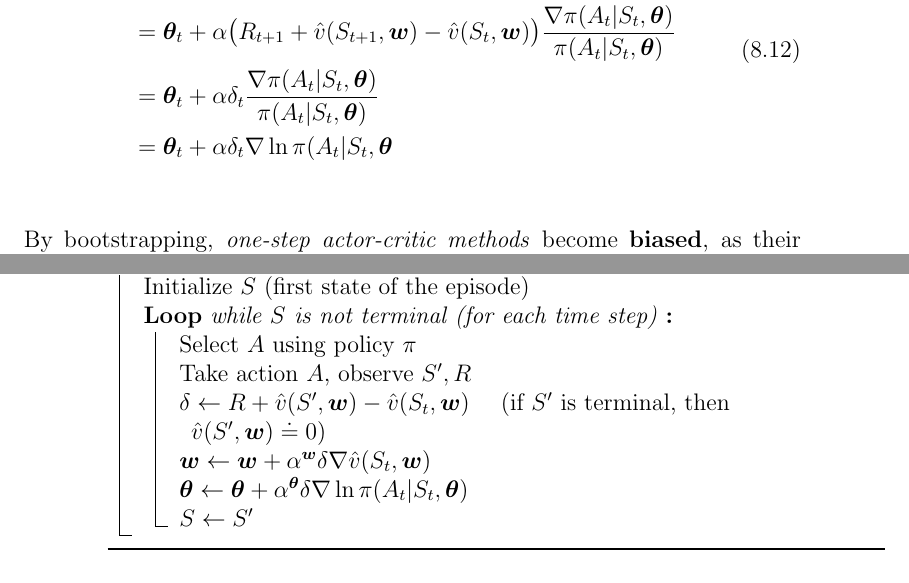
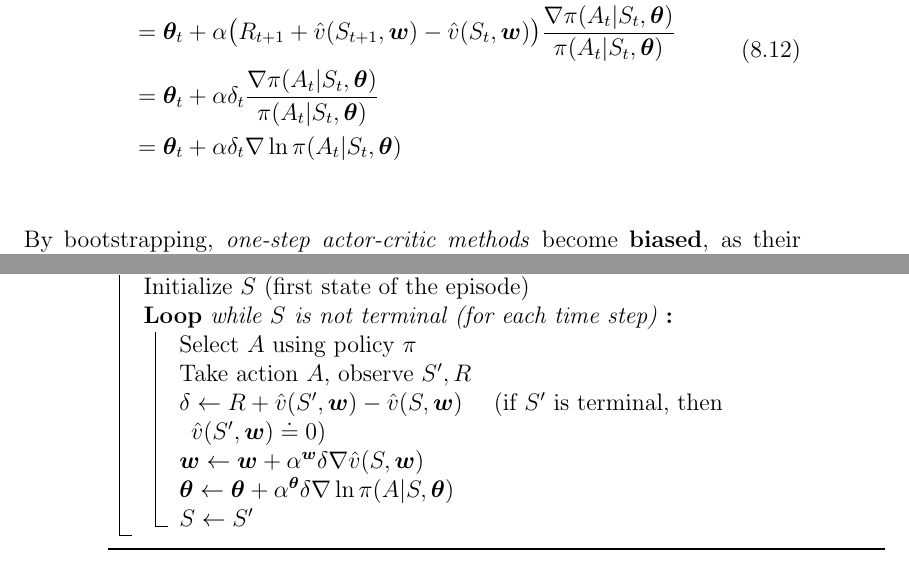
Before and after one commit to AlessandroPomponio/aas-course-notes, a LaTeX thesis ([Two-Sided] Autonomous and Adaptive Systems Course Notes.tex, which reads Chapters/08 - Policy Gradient Methods.tex): two parts of pages 86 and 87 of 103, joined at a grey line, cut so that both start at the same text. Compiled offline with pdfLaTeX.

Commit message:
Update 08 - Policy Gradient Methods.tex
Fix notation

```diff
--- a/Chapters/08 - Policy Gradient Methods.tex
+++ b/Chapters/08 - Policy Gradient Methods.tex
@@ -268,9 +268,9 @@ A pseudocode implementation of one-step actor-critic is shown here:
     \Loop{while $S$ is not terminal (for each time step)}{
         Select $A$ using policy $\pi$\;
         Take action $A$, observe $S',R$\;
-        $\delta \leftarrow R + \hat{v}(S',\boldsymbol{w}) - \hat{v}(S_t,\boldsymbol{w}) \quad$ (if $S'$ is terminal, then $\hat{v}(S',\boldsymbol{w}) \doteq 0$)\;
-        $\boldsymbol{w} \leftarrow \boldsymbol{w} + \alpha^{\boldsymbol{w}} \delta \nabla \hat{v}(S_t,\boldsymbol{w})$\;
-        $\boldsymbol{\theta} \leftarrow \boldsymbol{\theta} + \alpha^{\boldsymbol{\theta}} \delta \nabla \ln{\pi (A_t \vert S_t, \boldsymbol{\theta})}$\;
+        $\delta \leftarrow R + \hat{v}(S',\boldsymbol{w}) - \hat{v}(S,\boldsymbol{w}) \quad$ (if $S'$ is terminal, then $\hat{v}(S',\boldsymbol{w}) \doteq 0$)\;
+        $\boldsymbol{w} \leftarrow \boldsymbol{w} + \alpha^{\boldsymbol{w}} \delta \nabla \hat{v}(S,\boldsymbol{w})$\;
+        $\boldsymbol{\theta} \leftarrow \boldsymbol{\theta} + \alpha^{\boldsymbol{\theta}} \delta \nabla \ln{\pi (A \vert S, \boldsymbol{\theta})}$\;
         $S \leftarrow S'$
     }
  }
```
Also changed, not shown: Chapters/08 - Policy Gradient Methods.tex (2 more changed lines).
